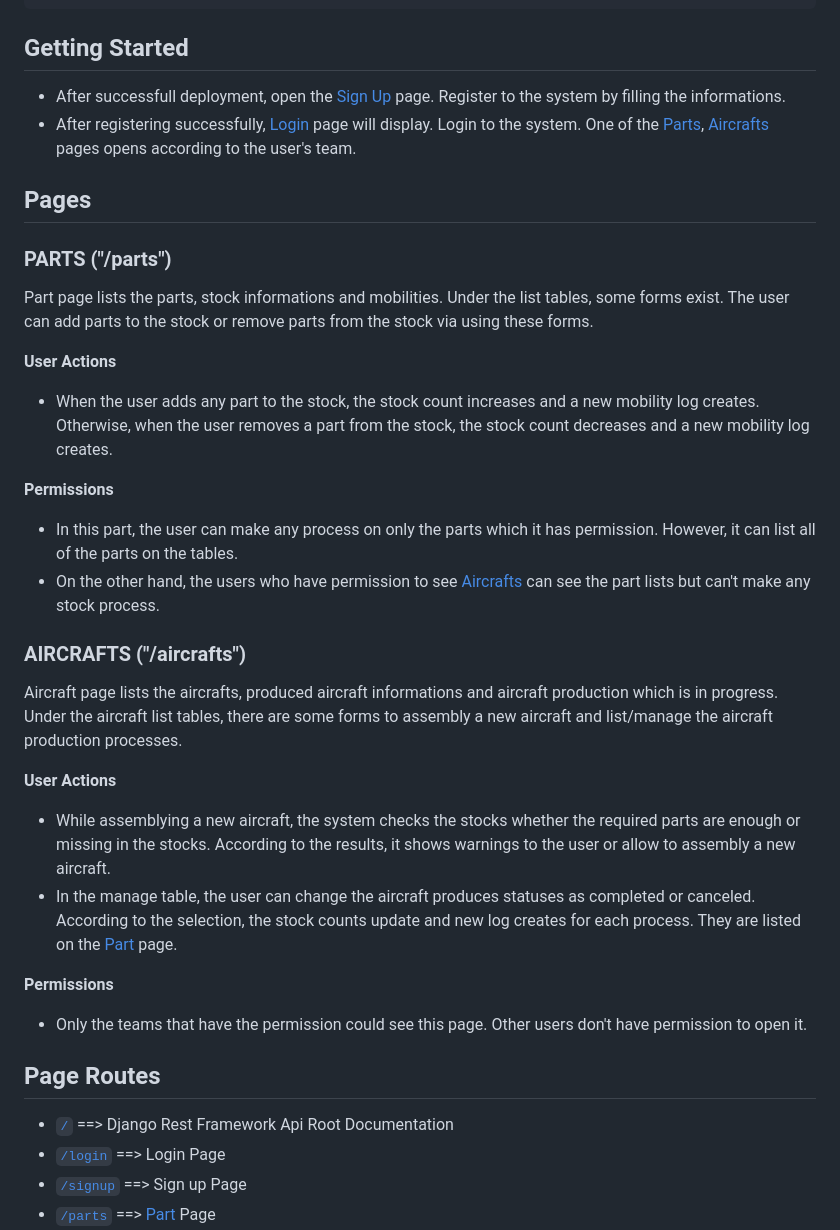
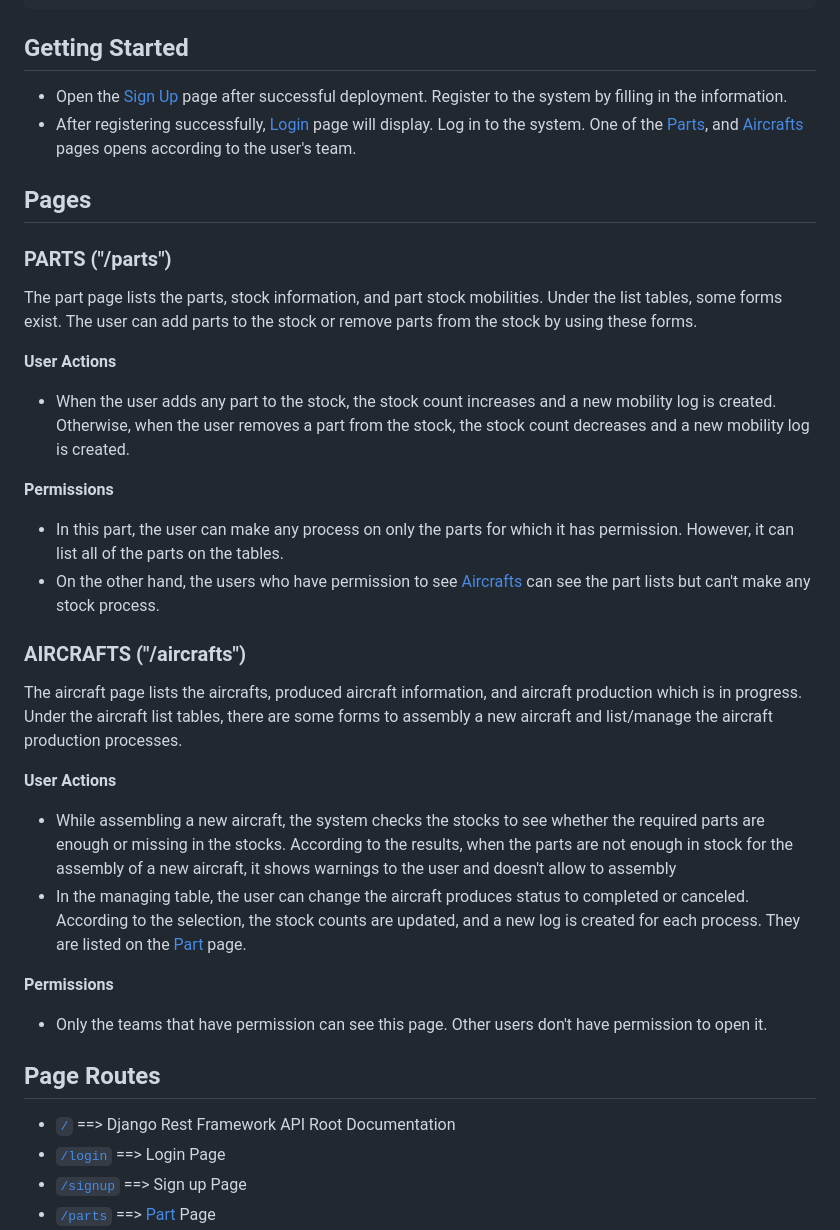
Before and after one commit to onur-dogan/Production-Control-Project, a Markdown page: README.md, the part around the change. GitHub-like rendering.

Commit message:
docs(readme-improve-quality): Update README file and Improve quality (#24)

````diff
--- a/README.md
+++ b/README.md
@@ -48,34 +48,34 @@ docker-compose up
 ```
 
 ## Getting Started
-- After successfull deployment, open the [Sign Up](http://localhost:8000/signup/) page. Register to the system by filling the informations.
-- After registering successfully, [Login](http://localhost:8000/login/) page will display. Login to the system. One of the [Parts](#parts-parts), [Aircrafts](#aircrafts-aircrafts) pages opens according to the user's team.
+- Open the [Sign Up](http://localhost:8000/signup/) page after successful deployment. Register to the system by filling in the information.
+- After registering successfully, [Login](http://localhost:8000/login/) page will display. Log in to the system. One of the [Parts](#parts-parts), and [Aircrafts](#aircrafts-aircrafts) pages opens according to the user's team.
 
 
 ## Pages
 ### PARTS ("/parts")
-Part page lists the parts, stock informations and mobilities. Under the list tables, some forms exist. The user can add parts to the stock or remove parts from the stock via using these forms.
+The part page lists the parts, stock information, and part stock mobilities. Under the list tables, some forms exist. The user can add parts to the stock or remove parts from the stock by using these forms.
 
 **User Actions**
-- When the user adds any part to the stock, the stock count increases and a new mobility log creates. Otherwise, when the user removes a part from the stock, the stock count decreases and a new mobility log creates.
+- When the user adds any part to the stock, the stock count increases and a new mobility log is created. Otherwise, when the user removes a part from the stock, the stock count decreases and a new mobility log is created.
 
 **Permissions**
-- In this part, the user can make any process on only the parts which it has permission. However, it can list all of the parts on the tables.
+- In this part, the user can make any process on only the parts for which it has permission. However, it can list all of the parts on the tables.
 - On the other hand, the users who have permission to see [Aircrafts](#aircrafts-aircrafts) can see the part lists but can't make any stock process.
 
 ### AIRCRAFTS ("/aircrafts")
-Aircraft page lists the aircrafts, produced aircraft informations and aircraft production which is in progress. Under the aircraft list tables, there are some forms to assembly a new aircraft and list/manage the aircraft production processes.
+The aircraft page lists the aircrafts, produced aircraft information, and aircraft production which is in progress. Under the aircraft list tables, there are some forms to assembly a new aircraft and list/manage the aircraft production processes.
 
 **User Actions**
-- While assemblying a new aircraft, the system checks the stocks whether the required parts are enough or missing in the stocks. According to the results, it shows warnings to the user or allow to assembly a new aircraft.
-- In the manage table, the user can change the aircraft produces statuses as completed or canceled. According to the selection, the stock counts update and new log creates for each process. They are listed on the [Part](#parts-parts) page.
+- While assembling a new aircraft, the system checks the stocks to see whether the required parts are enough or missing in the stocks. According to the results, when the parts are not enough in stock for the assembly of a new aircraft, it shows warnings to the user and doesn't allow to assembly
+- In the managing table, the user can change the aircraft produces status to completed or canceled. According to the selection, the stock counts are updated, and a new log is created for each process. They are listed on the [Part](#parts-parts) page.
 
 **Permissions**
-- Only the teams that have the permission could see this page. Other users don't have permission to open it.
+- Only the teams that have permission can see this page. Other users don't have permission to open it.
 
 
 ## Page Routes
-- [`/`](http://localhost:8080/) ==> Django Rest Framework Api Root Documentation
+- [`/`](http://localhost:8080/) ==> Django Rest Framework API Root Documentation
 - [`/login`](http://localhost:8000/login) ==> Login Page
 - [`/signup`](http://localhost:8000/signup) ==> Sign up Page
 - [`/parts`](http://localhost:8000/parts) ==> [Part](#parts-parts) Page
````
